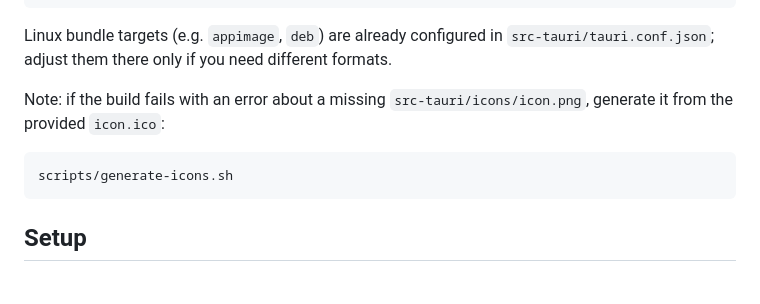
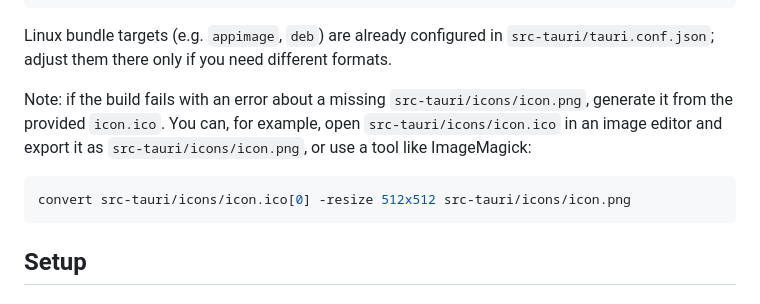
Before and after one commit to Adib23704/Tuya-Smart-Taskbar, a Markdown page: README.md, the part around the change. Drawn GitHub-style.

Commit message:
Update README.md
Co-authored-by: Copilot <175728472+Copilot@users.noreply.github.com>

````diff
--- a/README.md
+++ b/README.md
@@ -108,10 +108,10 @@ pnpm build  # production build
 
 Linux bundle targets (e.g. `appimage`, `deb`) are already configured in `src-tauri/tauri.conf.json`; adjust them there only if you need different formats.
 
-Note: if the build fails with an error about a missing `src-tauri/icons/icon.png`, generate it from the provided `icon.ico`:
+Note: if the build fails with an error about a missing `src-tauri/icons/icon.png`, generate it from the provided `icon.ico`. You can, for example, open `src-tauri/icons/icon.ico` in an image editor and export it as `src-tauri/icons/icon.png`, or use a tool like ImageMagick:
 
 ```bash
-scripts/generate-icons.sh
+convert src-tauri/icons/icon.ico[0] -resize 512x512 src-tauri/icons/icon.png
 ```
 
 ## Setup
````
